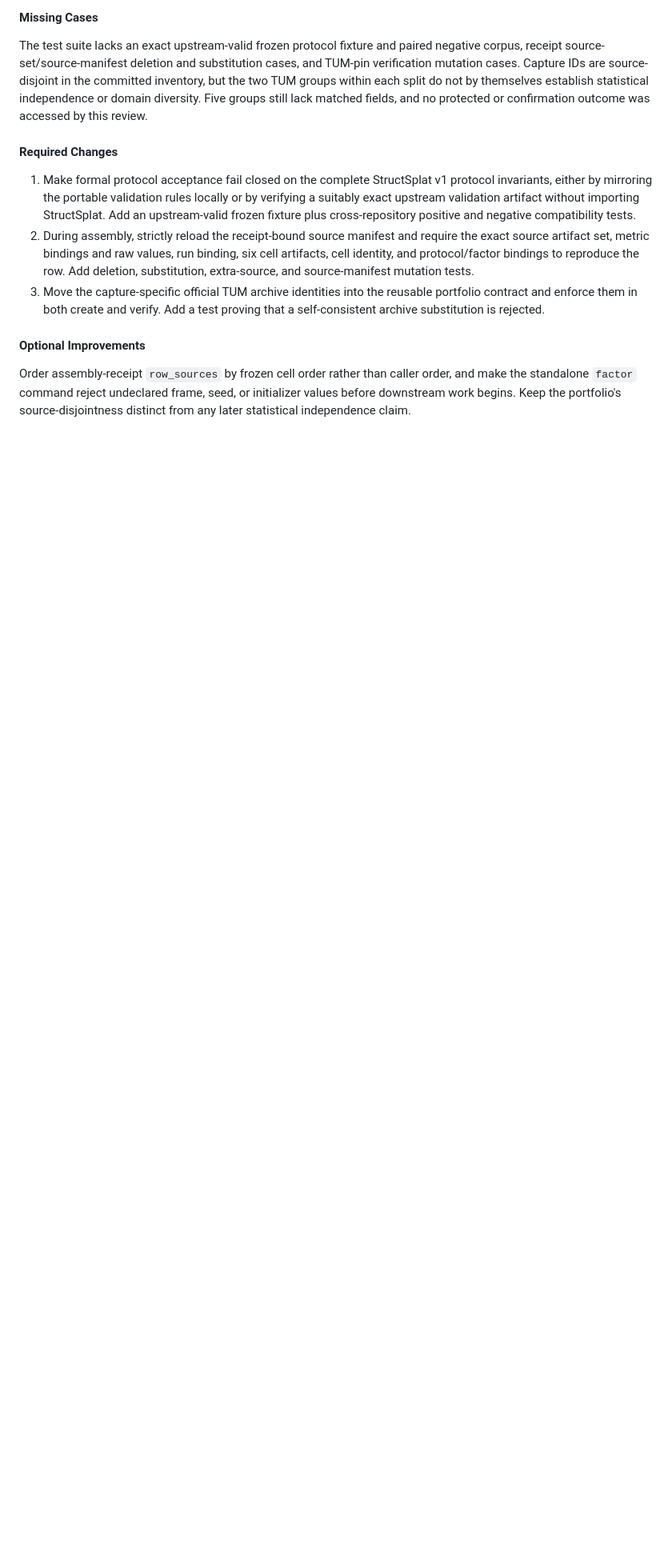
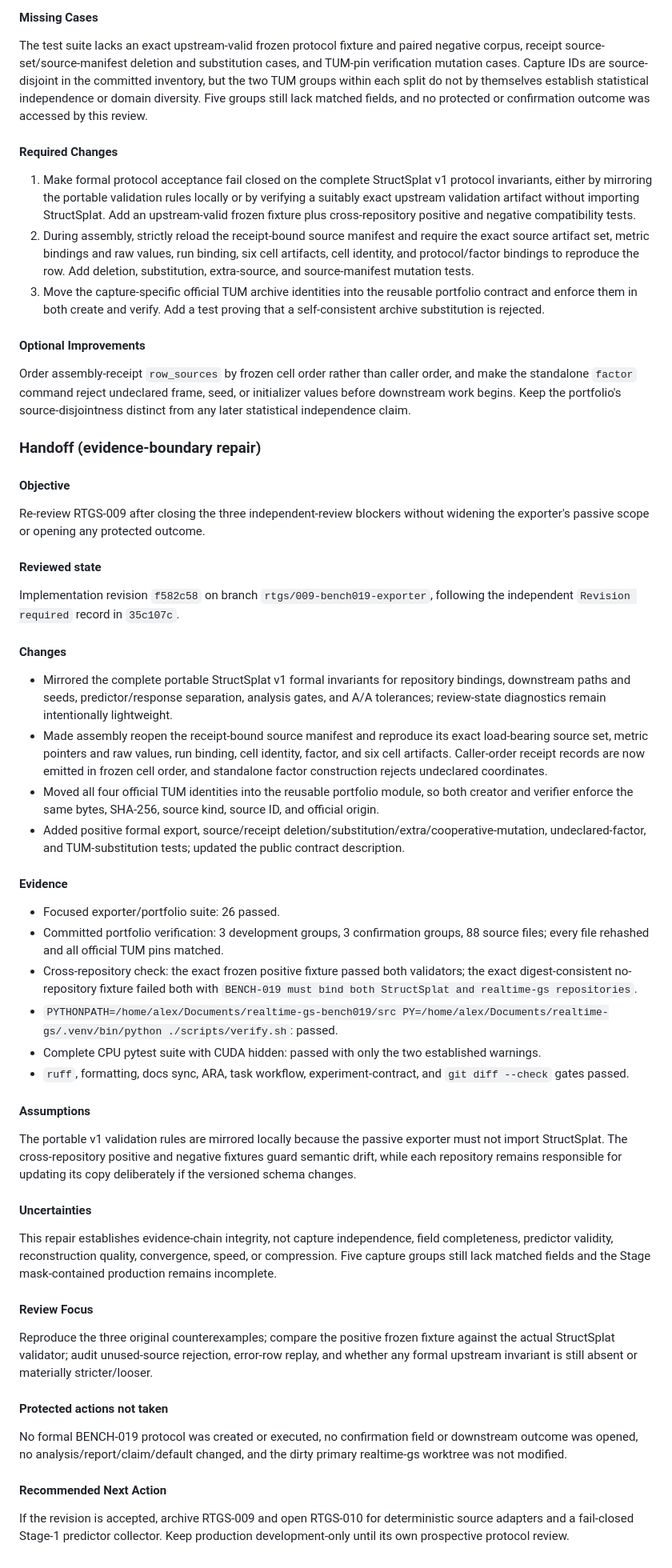
Before and after one commit to intrinsicD/realtime-gs, a Markdown page: .agents/state/current-task.md, the part around one of its changes. Shown at 80% size. GitHub-like rendering; blank space fills up the shorter version.

Commit message:
meta: return RTGS-009 revision for review

```diff
--- a/.agents/state/current-task.md
+++ b/.agents/state/current-task.md
@@ -384,3 +393,73 @@ Order assembly-receipt `row_sources` by frozen cell order rather than caller ord
 standalone `factor` command reject undeclared frame, seed, or initializer values before downstream
 work begins. Keep the portfolio's source-disjointness distinct from any later statistical
 independence claim.
+
+### Handoff (evidence-boundary repair)
+
+#### Objective
+
+Re-review RTGS-009 after closing the three independent-review blockers without widening the
+exporter's passive scope or opening any protected outcome.
+
+#### Reviewed state
+
+Implementation revision `f582c58` on branch `rtgs/009-bench019-exporter`, following the independent
+`Revision required` record in `35c107c`.
+
+#### Changes
+
+- Mirrored the complete portable StructSplat v1 formal invariants for repository bindings,
+  downstream paths and seeds, predictor/response separation, analysis gates, and A/A tolerances;
+  review-state diagnostics remain intentionally lightweight.
+- Made assembly reopen the receipt-bound source manifest and reproduce its exact load-bearing
+  source set, metric pointers and raw values, run binding, cell identity, factor, and six cell
+  artifacts. Caller-order receipt records are now emitted in frozen cell order, and standalone
+  factor construction rejects undeclared coordinates.
+- Moved all four official TUM identities into the reusable portfolio module, so both creator and
+  verifier enforce the same bytes, SHA-256, source kind, source ID, and official origin.
+- Added positive formal export, source/receipt deletion/substitution/extra/cooperative-mutation,
+  undeclared-factor, and TUM-substitution tests; updated the public contract description.
+
+#### Evidence
+
+- Focused exporter/portfolio suite: 26 passed.
+- Committed portfolio verification: 3 development groups, 3 confirmation groups, 88 source files;
+  every file rehashed and all official TUM pins matched.
+- Cross-repository check: the exact frozen positive fixture passed both validators; the exact
+  digest-consistent no-repository fixture failed both with `BENCH-019 must bind both StructSplat
+  and realtime-gs repositories`.
+- `PYTHONPATH=/home/alex/Documents/realtime-gs-bench019/src
+  PY=/home/alex/Documents/realtime-gs/.venv/bin/python ./scripts/verify.sh`: passed.
+- Complete CPU pytest suite with CUDA hidden: passed with only the two established warnings.
+- `ruff`, formatting, docs sync, ARA, task workflow, experiment-contract, and `git diff --check`
+  gates passed.
+
+#### Assumptions
+
+The portable v1 validation rules are mirrored locally because the passive exporter must not import
+StructSplat. The cross-repository positive and negative fixtures guard semantic drift, while each
+repository remains responsible for updating its copy deliberately if the versioned schema changes.
+
+#### Uncertainties
+
+This repair establishes evidence-chain integrity, not capture independence, field completeness,
+predictor validity, reconstruction quality, convergence, speed, or compression. Five capture
+groups still lack matched fields and the Stage mask-contained production remains incomplete.
+
+#### Review Focus
+
+Reproduce the three original counterexamples; compare the positive frozen fixture against the
+actual StructSplat validator; audit unused-source rejection, error-row replay, and whether any
+formal upstream invariant is still absent or materially stricter/looser.
+
+#### Protected actions not taken
+
+No formal BENCH-019 protocol was created or executed, no confirmation field or downstream outcome
+was opened, no analysis/report/claim/default changed, and the dirty primary realtime-gs worktree
+was not modified.
+
+#### Recommended Next Action
+
+If the revision is accepted, archive RTGS-009 and open RTGS-010 for deterministic source adapters
+and a fail-closed Stage-1 predictor collector. Keep production development-only until its own
+prospective protocol review.
```
Also changed, not shown: other parts of .agents/state/current-task.md (+14 -5 lines).
